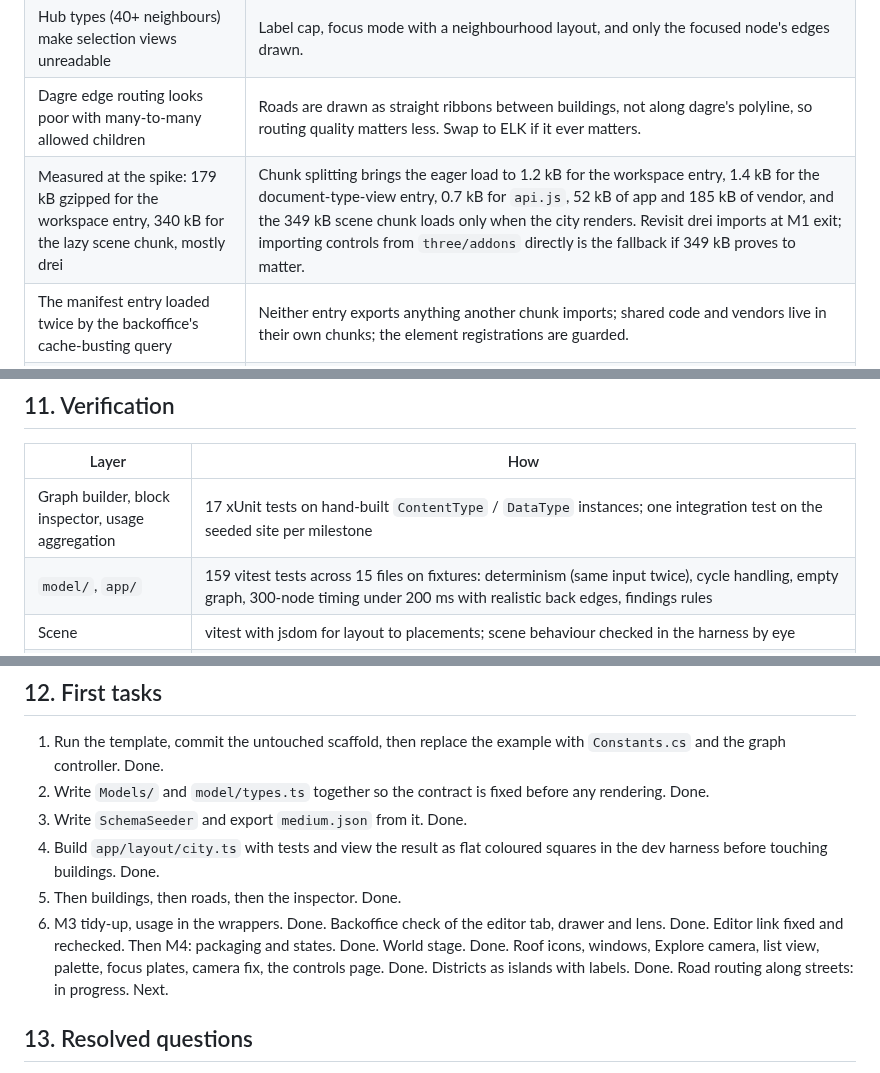
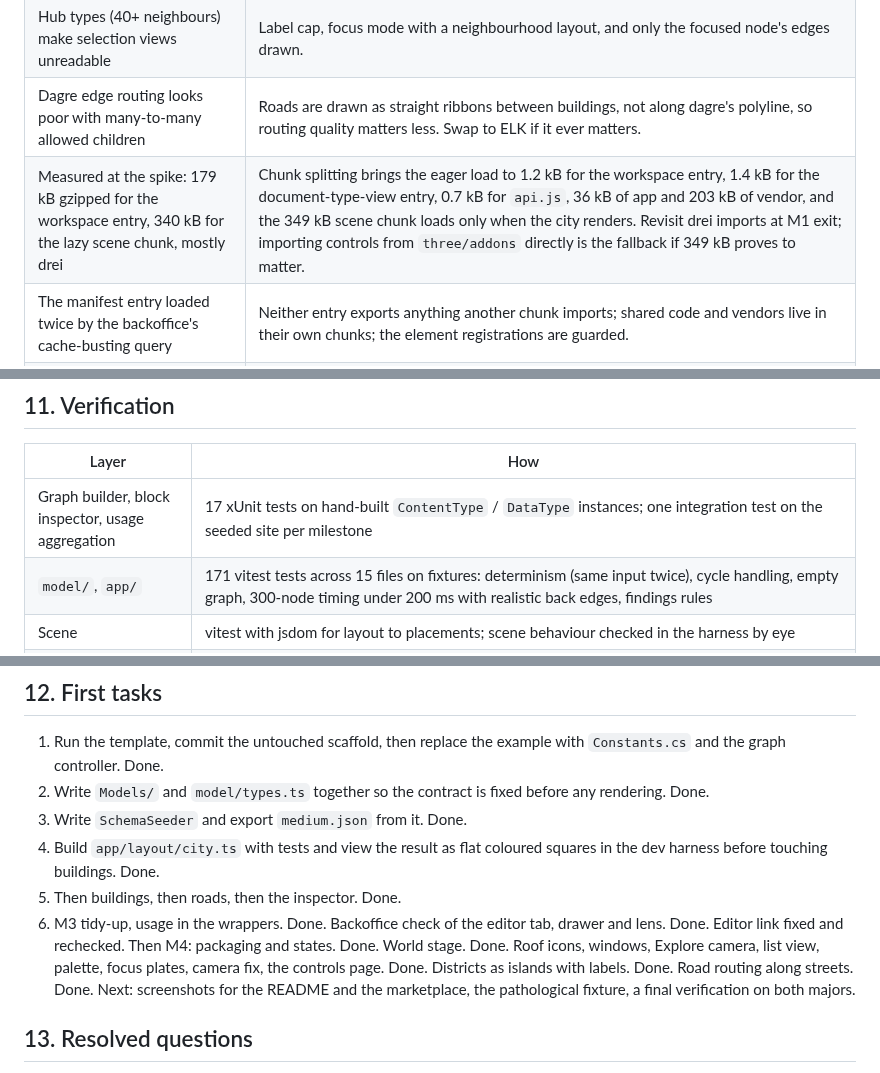
Before and after one commit to thebuilder/umbraco-schema-city, a Markdown page: PLAN.md, 3 parts joined by grey strips. Rendered like a GitHub page.

Commit message:
docs: record the road routing numbers

```diff
--- a/PLAN.md
+++ b/PLAN.md
@@ -559,7 +560,7 @@ Each milestone ends with something runnable. Sizes are relative, not dates.
 | Layered layout shifts a lot when one type is added, breaking spatial memory | Deterministic input order limits it. Pinning is the later fix. Say so in the README. |
 | Hub types (40+ neighbours) make selection views unreadable | Label cap, focus mode with a neighbourhood layout, and only the focused node's edges drawn. |
 | Dagre edge routing looks poor with many-to-many allowed children | Roads are drawn as straight ribbons between buildings, not along dagre's polyline, so routing quality matters less. Swap to ELK if it ever matters. |
-| Measured at the spike: 179 kB gzipped for the workspace entry, 340 kB for the lazy scene chunk, mostly drei | Chunk splitting brings the eager load to 1.2 kB for the workspace entry, 1.4 kB for the document-type-view entry, 0.7 kB for `api.js`, 52 kB of app and 185 kB of vendor, and the 349 kB scene chunk loads only when the city renders. Revisit drei imports at M1 exit; importing controls from `three/addons` directly is the fallback if 349 kB proves to matter. |
+| Measured at the spike: 179 kB gzipped for the workspace entry, 340 kB for the lazy scene chunk, mostly drei | Chunk splitting brings the eager load to 1.2 kB for the workspace entry, 1.4 kB for the document-type-view entry, 0.7 kB for `api.js`, 36 kB of app and 203 kB of vendor, and the 349 kB scene chunk loads only when the city renders. Revisit drei imports at M1 exit; importing controls from `three/addons` directly is the fallback if 349 kB proves to matter. |
 | The manifest entry loaded twice by the backoffice's cache-busting query | Neither entry exports anything another chunk imports; shared code and vendors live in their own chunks; the element registrations are guarded. |
 | The app's own URL writing fights the backoffice router | Write URL state only while the location is still the workspace route the app mounted under, and never after navigating away; use the backoffice's own navigation for the editor link. Done 2026-09-03. |
 | Hover re-renders reset the camera | The framing effect moves the camera only for new bounds (`framingAction` in `scene/stage.ts`); verified by hand and by test. Done 2026-09-03. |
@@ -577,7 +578,7 @@ Each milestone ends with something runnable. Sizes are relative, not dates.
 | Layer | How |
 | --- | --- |
 | Graph builder, block inspector, usage aggregation | 17 xUnit tests on hand-built `ContentType` / `DataType` instances; one integration test on the seeded site per milestone |
-| `model/`, `app/` | 159 vitest tests across 15 files on fixtures: determinism (same input twice), cycle handling, empty graph, 300-node timing under 200 ms with realistic back edges, findings rules |
+| `model/`, `app/` | 171 vitest tests across 15 files on fixtures: determinism (same input twice), cycle handling, empty graph, 300-node timing under 200 ms with realistic back edges, findings rules |
 | Scene | vitest with jsdom for layout to placements; scene behaviour checked in the harness by eye |
 | End to end | CI boots the seeded site on both majors and checks the manifest, the backoffice and the graph and usage endpoints' 401. Interactions are checked by hand in the harness and in the backoffice at each milestone exit; no browser automation until a regression justifies it. Last full run 2026-09-03 at the M3 merge, green on both majors. CI also packs and checks the nupkg |
 | Performance | The seeded schema in the dev harness with the browser's own frame profiler; a pathological fixture (cycles, 40 element types, orphans) is still to be written |
@@ -591,7 +592,7 @@ Each milestone ends with something runnable. Sizes are relative, not dates.
 3. Write `SchemaSeeder` and export `medium.json` from it. Done.
 4. Build `app/layout/city.ts` with tests and view the result as flat coloured squares in the dev harness before touching buildings. Done.
 5. Then buildings, then roads, then the inspector. Done.
-6. M3 tidy-up, usage in the wrappers. Done. Backoffice check of the editor tab, drawer and lens. Done. Editor link fixed and rechecked. Then M4: packaging and states. Done. World stage. Done. Roof icons, windows, Explore camera, list view, palette, focus plates, camera fix, the controls page. Done. Districts as islands with labels. Done. Road routing along streets: in progress. Next.
+6. M3 tidy-up, usage in the wrappers. Done. Backoffice check of the editor tab, drawer and lens. Done. Editor link fixed and rechecked. Then M4: packaging and states. Done. World stage. Done. Roof icons, windows, Explore camera, list view, palette, focus plates, camera fix, the controls page. Done. Districts as islands with labels. Done. Road routing along streets. Done. Next: screenshots for the README and the marketplace, the pathological fixture, a final verification on both majors.
 
 ## 13. Resolved questions
 
```
Also changed, not shown: other parts of PLAN.md (+2 -1 lines).
